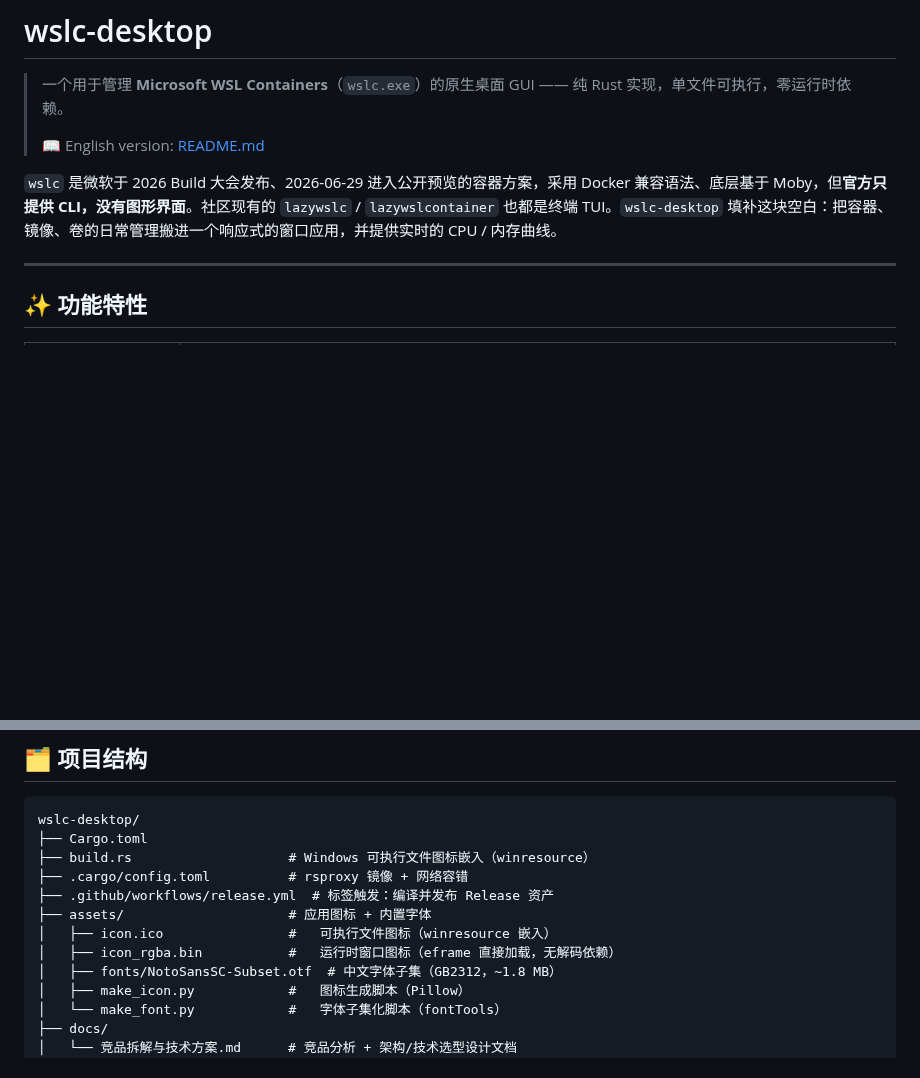
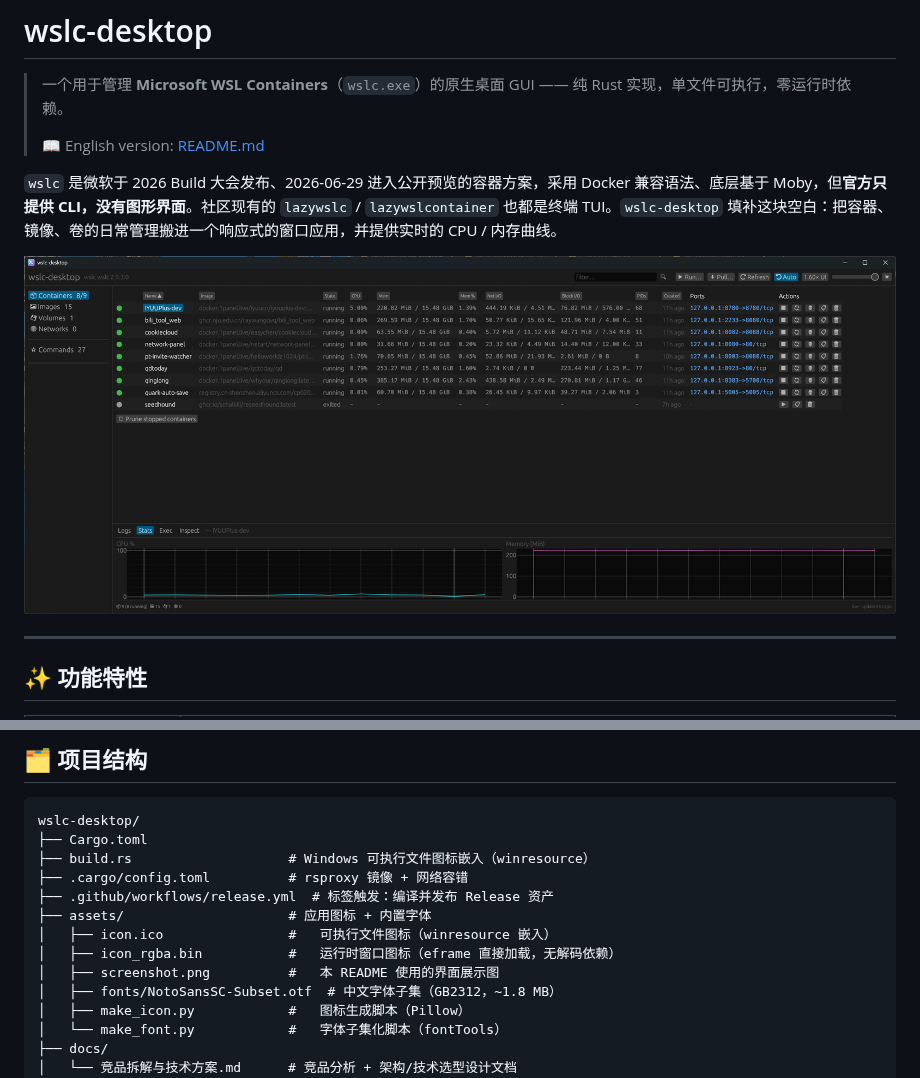
Before and after one commit to schalkiii/wslc-desktop, a Markdown page: README.zh-CN.md, 2 parts joined by grey strips. GitHub-like rendering; pictures changed too: assets/screenshot.png (added); blank space fills up the shorter version.

```diff
--- a/README.zh-CN.md
+++ b/README.zh-CN.md
@@ -7,6 +7,8 @@
 > 📖 English version: [README.md](README.md)
 
 `wslc` 是微软于 2026 Build 大会发布、2026-06-29 进入公开预览的容器方案，采用 Docker 兼容语法、底层基于 Moby，但**官方只提供 CLI，没有图形界面**。社区现有的 `lazywslc` / `lazywslcontainer` 也都是终端 TUI。`wslc-desktop` 填补这块空白：把容器、镜像、卷的日常管理搬进一个响应式的窗口应用，并提供实时的 CPU / 内存曲线。
+
+<img src="assets/screenshot.png" width="900" alt="wslc-desktop 主界面" />
 
 ---
 
@@ -116,6 +118,7 @@ wslc-desktop/
 ├── assets/                     # 应用图标 + 内置字体
 │   ├── icon.ico                #   可执行文件图标（winresource 嵌入）
 │   ├── icon_rgba.bin           #   运行时窗口图标（eframe 直接加载，无解码依赖）
+│   ├── screenshot.png          #   本 README 使用的界面展示图
 │   ├── fonts/NotoSansSC-Subset.otf  # 中文字体子集（GB2312，~1.8 MB）
 │   ├── make_icon.py            #   图标生成脚本（Pillow）
 │   └── make_font.py            #   字体子集化脚本（fontTools）
```
Also changed, not shown: README.md (+3 -0 lines), 3 other files.
